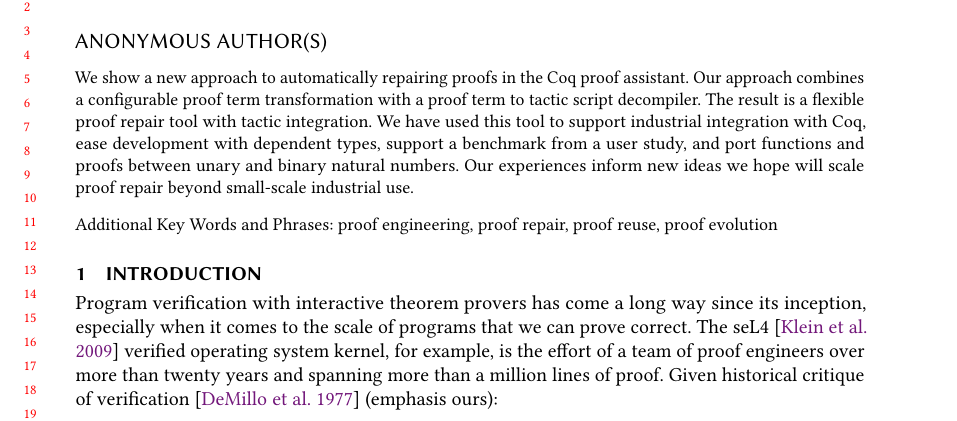
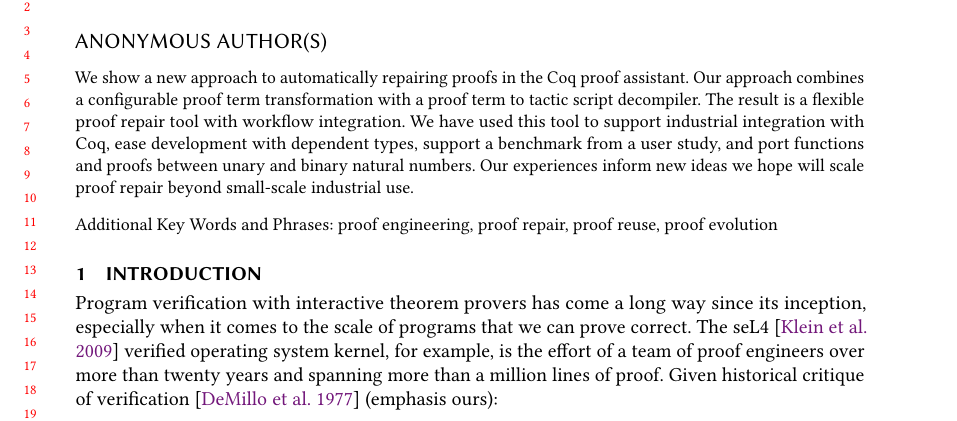
Before and after one commit to uwplse/univalent-rewrites, a LaTeX paper (popl-2020/paper.tex): part of page 1 of 27, cut so that both start at the same text. Compiled offline with pdfLaTeX.

Commit message:
abstract pass

```diff
--- a/popl-2020/paper.tex
+++ b/popl-2020/paper.tex
@@ -206,7 +206,7 @@
 \begin{abstract}
 We show a new approach to automatically repairing proofs in the Coq proof assistant.
 Our approach combines a configurable proof term transformation with a proof term to tactic script decompiler.
-The result is a flexible proof repair tool with tactic integration.
+The result is a flexible proof repair tool with workflow integration.
 We have used this tool to support industrial integration with Coq,
 ease development with dependent types,
 support a benchmark from a user study, and
```
